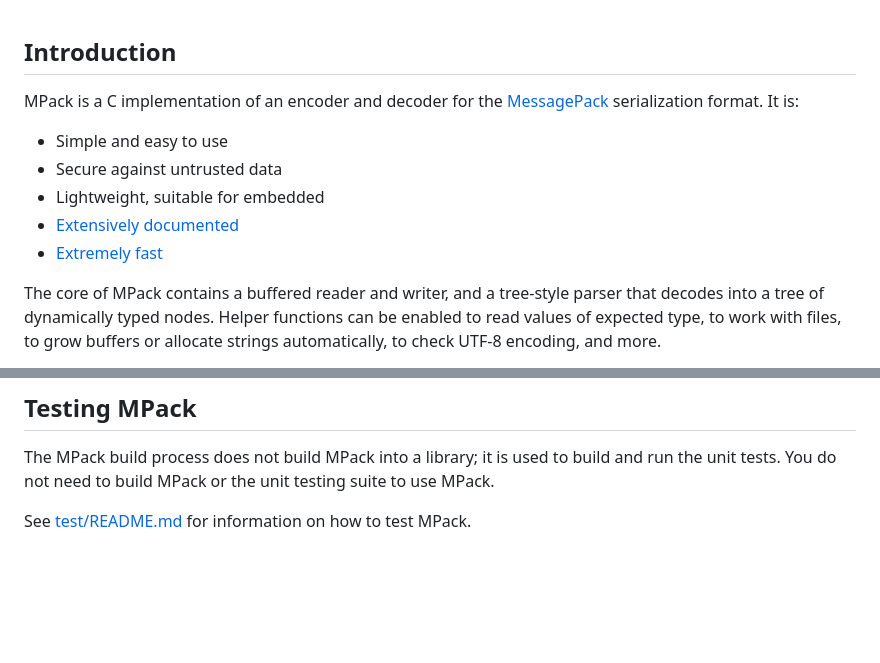
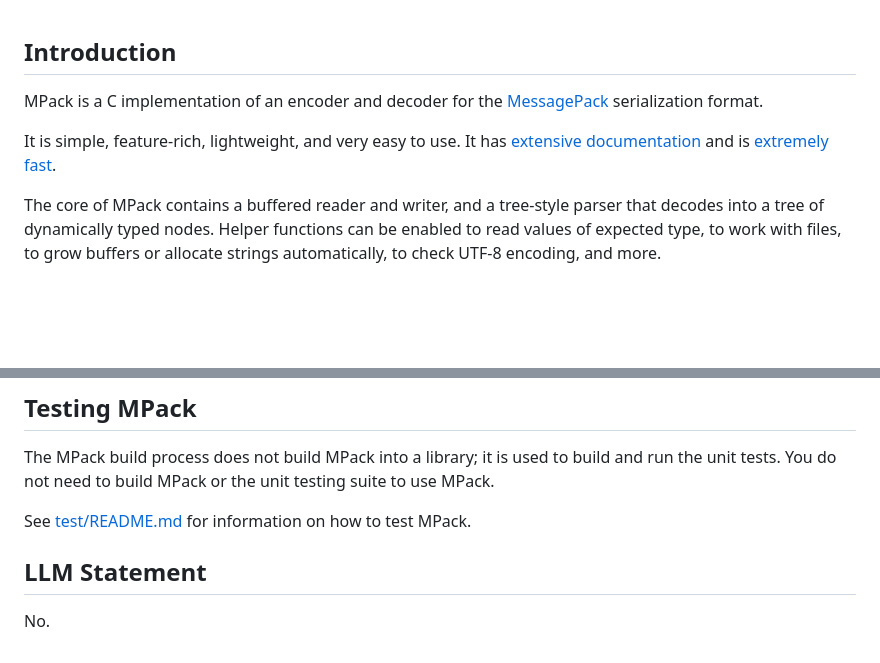
Before and after one commit to ludocode/mpack, a Markdown page: README.md, 2 parts joined by grey strips. Rendered like a GitHub page; blank space fills up the shorter version.

Commit message:
Update README
I removed the security claims from the main README. This is not because
I think it's insecure; I think MPack is very much secure. It's more that
a whole system of procedures is required for security assurance: secure
channels for vulnerability reports, CVEs, coordinated disclosures,
timely patches and so on.

I've never made a dime off of MPack. I've spent thousands of hours on it
but it's still a tiny project that I made entirely in my spare time. I
don't have the resources to support any kind of security guarantees for
it. It's much safer for me if I just remove these claims and let the
software speak for itself.

I also added an LLM statement at the bottom to try to ward off some of
the slop I've been getting (not just in issues and pull requests but
also by email.) I'm not opposed in principle to LLM bug scanning but I
have no desire to wade through such reports myself.

```diff
--- a/README.md
+++ b/README.md
@@ -1,12 +1,8 @@
 ## Introduction
 
-MPack is a C implementation of an encoder and decoder for the [MessagePack](http://msgpack.org/) serialization format. It is:
+MPack is a C implementation of an encoder and decoder for the [MessagePack](http://msgpack.org/) serialization format.
 
- * Simple and easy to use
- * Secure against untrusted data
- * Lightweight, suitable for embedded
- * [Extensively documented](http://ludocode.github.io/mpack/)
- * [Extremely fast](https://github.com/ludocode/schemaless-benchmarks#speed---desktop-pc)
+It is simple, feature-rich, lightweight, and very easy to use. It has [extensive documentation](http://ludocode.github.io/mpack/) and is [extremely fast](https://github.com/ludocode/schemaless-benchmarks#speed---desktop-pc).
 
 The core of MPack contains a buffered reader and writer, and a tree-style parser that decodes into a tree of dynamically typed nodes. Helper functions can be enabled to read values of expected type, to work with files, to grow buffers or allocate strings automatically, to check UTF-8 encoding, and more.
 
@@ -126,3 +122,7 @@ While the space inefficiencies of JSON can be partially mitigated through minifi
 The MPack build process does not build MPack into a library; it is used to build and run the unit tests. You do not need to build MPack or the unit testing suite to use MPack.
 
 See [test/README.md](test/README.md) for information on how to test MPack.
+
+## LLM Statement
+
+No.
```
